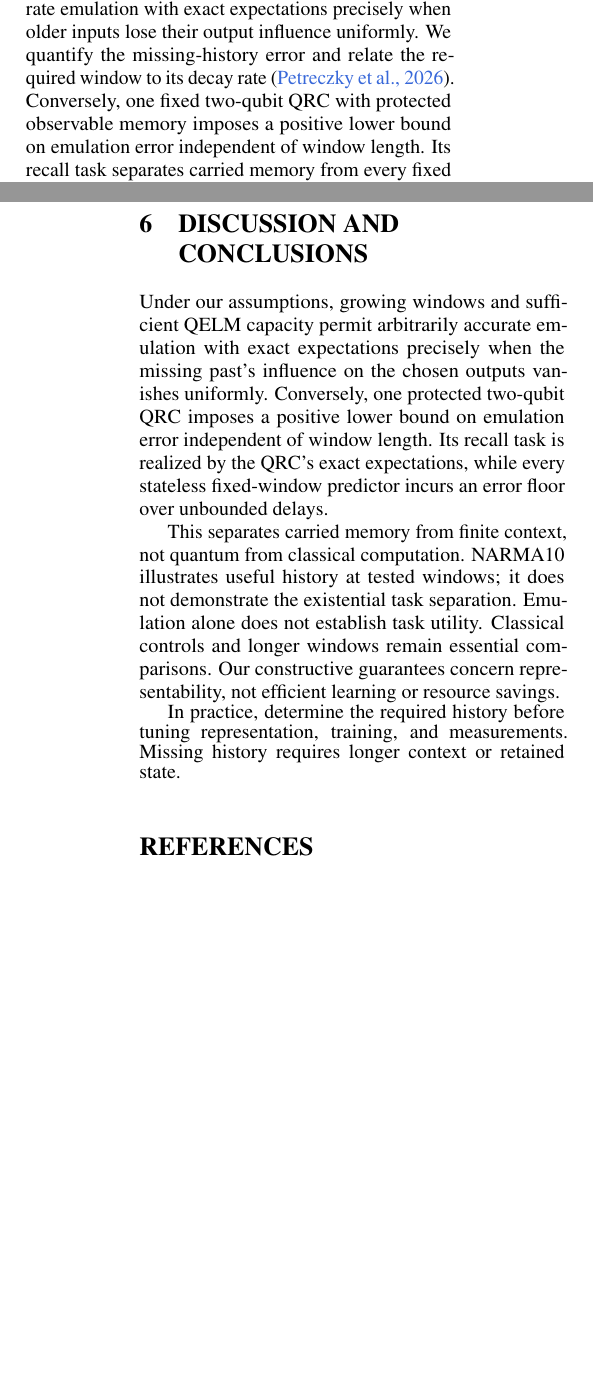
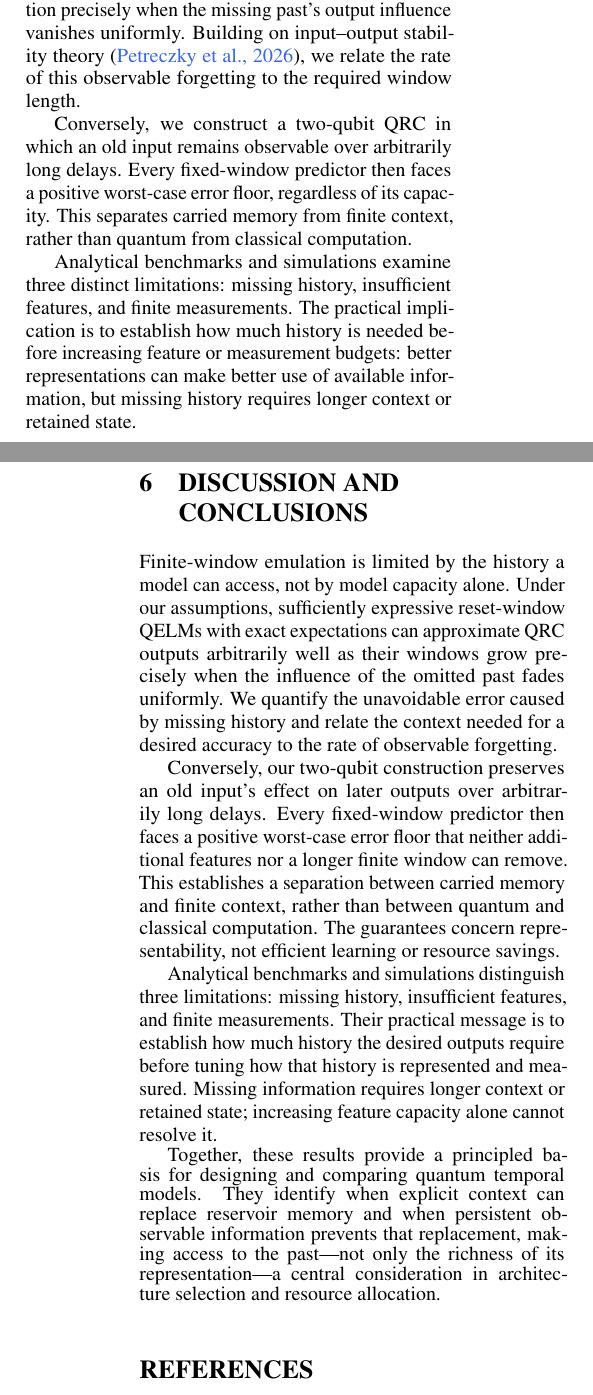
Before and after one commit to eybmits/qrc_vs_qelm, a LaTeX document (paper/icaart2027/main.tex, which reads paper/icaart2027/sections/conclusion.tex, paper/icaart2027/sections/introduction.tex): two parts of the columns of pages 1 and 8 of 12, joined at a grey line, cut at the place of the change, the shorter picture padded with empty space. Compiled offline with pdfLaTeX.

Commit message:
Update introduction and conclusions and improve author spacing

```diff
--- a/paper/icaart2027/sections/conclusion.tex
+++ b/paper/icaart2027/sections/conclusion.tex
@@ -1,21 +1,32 @@
 \section{DISCUSSION AND CONCLUSIONS}
 \label{sec:summary}
 
-Under our assumptions, growing windows and sufficient QELM capacity permit
-arbitrarily accurate emulation with exact expectations precisely when the
-missing past's influence on the chosen outputs vanishes uniformly.
-Conversely, one protected two-qubit QRC imposes a positive lower bound on
-emulation error independent of window length. Its recall task is realized
-by the QRC's exact expectations, while every stateless fixed-window
-predictor incurs an error floor over unbounded delays.
+Finite-window emulation is limited by the history a model can access, not
+by model capacity alone. Under our assumptions, sufficiently expressive
+reset-window QELMs with exact expectations can approximate QRC outputs
+arbitrarily well as their windows grow precisely when the influence of
+the omitted past fades uniformly. We quantify the unavoidable error
+caused by missing history and relate the context needed for a desired
+accuracy to the rate of observable forgetting.
 
-This separates carried memory from finite context, not quantum from
-classical computation. NARMA10 illustrates useful history at tested windows;
-it does not demonstrate the existential task separation. Emulation alone
-does not establish task utility. Classical controls and longer windows
-remain essential comparisons. Our constructive guarantees concern
-representability, not efficient learning or resource savings.
+Conversely, our two-qubit construction preserves an old input's effect
+on later outputs over arbitrarily long delays. Every fixed-window
+predictor then faces a positive worst-case error floor that neither
+additional features nor a longer finite window can remove. This
+establishes a separation between carried memory and finite context,
+rather than between quantum and classical computation. The guarantees
+concern representability, not efficient learning or resource savings.
 
-In practice, determine the required history before tuning representation,
-training, and measurements. Missing history requires longer context or
-retained state.
+Analytical benchmarks and simulations distinguish three limitations:
+missing history, insufficient features, and finite measurements. Their
+practical message is to establish how much history the desired outputs
+require before tuning how that history is represented and measured.
+Missing information requires longer context or retained state;
+increasing feature capacity alone cannot resolve it.
+
+Together, these results provide a principled basis for designing and
+comparing quantum temporal models. They identify when explicit context
+can replace reservoir memory and when persistent observable information
+prevents that replacement, making access to the past---not only the
+richness of its representation---a central consideration in architecture
+selection and resource allocation.
--- a/paper/icaart2027/sections/introduction.tex
+++ b/paper/icaart2027/sections/introduction.tex
@@ -1,6 +1,3 @@
 \section{INTRODUCTION}
 \label{sec:introduction}
 
-When can a finite window replace a quantum reservoir computer's (QRC's)
-observable memory? We separate missing history from limitations of the
-quantum extreme learning machine (QELM) used to emulate it.
@@ -25 +26,0 @@ carries state between inputs \cite{fujii2017harnessing}
-(Figure~\ref{fig:information-interface}).
@@ -26,0 +29 @@ Emulation targets chosen observable outputs; forecasting is evaluated separately
+that continues to affect a reservoir's output after leaving the input
@@ -27 +33,2 @@ Emulation targets chosen observable outputs; forecasting is evaluated separately
+model, not its ability to process it.
 
@@ -32,0 +39 @@ finite context.
+approximation results address which functions feature models can
@@ -35,11 +48,18 @@ finite context.
+exact expectations, growing windows permit arbitrarily accurate emulation
+precisely when the missing past's output influence vanishes uniformly.
+Building on input--output stability theory \cite{petreczky2026stability},
+we relate the rate of this observable forgetting to the required window
+length.
 
-Under Section~\ref{sec:criterion}'s assumptions, growing windows and
-sufficient QELM capacity permit arbitrarily accurate emulation with exact
-expectations precisely when older inputs lose their output influence
-uniformly. We quantify the missing-history error and relate the required
-window to its decay rate \cite{petreczky2026stability}. Conversely, one
-fixed two-qubit QRC with protected observable memory imposes a positive
-lower bound on emulation error independent of window length. Its recall
-task separates carried memory from every fixed finite window over
-unbounded delays.
+Conversely, we construct a two-qubit QRC in which an old input remains
+observable over arbitrarily long delays. Every fixed-window predictor
+then faces a positive worst-case error floor, regardless of its capacity.
+This separates carried memory from finite context, rather than quantum
+from classical computation.
 
+Analytical benchmarks and simulations examine three distinct limitations:
+missing history, insufficient features, and finite measurements. The
+practical implication is to establish how much history is needed before
+increasing feature or measurement budgets: better representations can make
+better use of available information, but missing history requires longer
+context or retained state.
```
Also changed, not shown: paper/arxiv/main.tex (+3 -2 lines), paper/icaart2027/SUBMISSION_CHECKLIST.md (+6 -0 lines), paper/arxiv/README.md, paper/arxiv/preprint.pdf, paper/icaart2027/README.md, paper/icaart2027/submission.pdf, paper/icaart2027/sections/introduction.tex (37 more changed lines), 11 other files.
